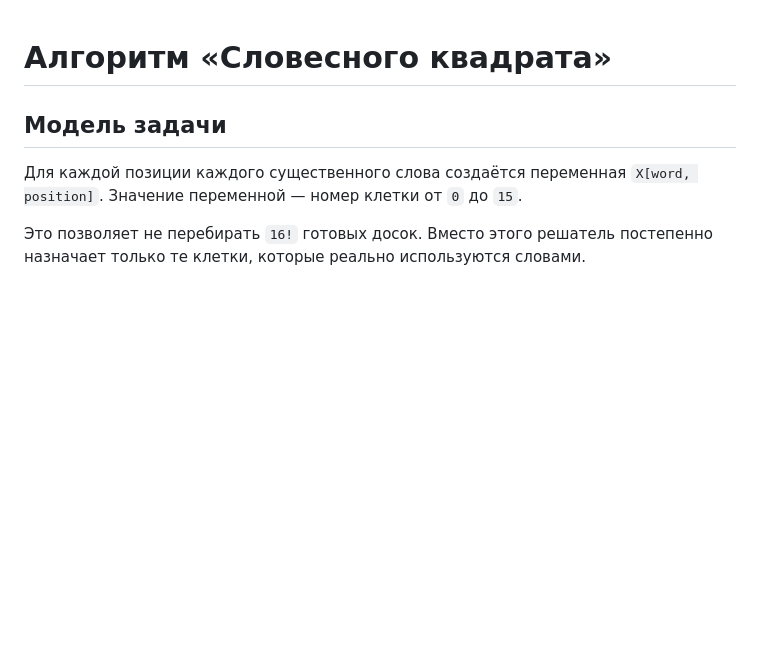
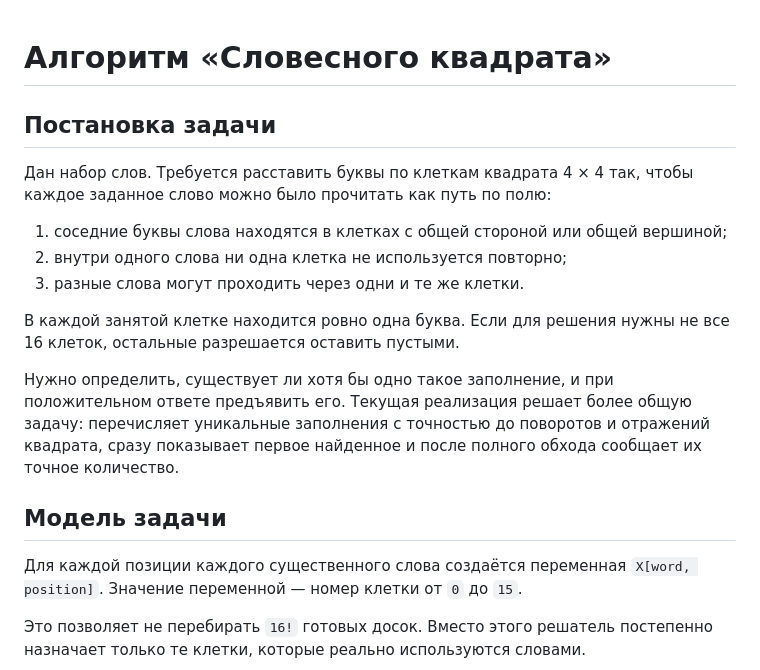
Before and after one commit to vikhrovvs/vikhrovvs.github.io, a Markdown page: site/word-grid/ALGORITHM.md, the part around the change. GitHub-like rendering; blank space fills up the shorter version.

Commit message:
Document word grid problem statement

```diff
--- a/site/word-grid/ALGORITHM.md
+++ b/site/word-grid/ALGORITHM.md
@@ -1,4 +1,16 @@
 # Алгоритм «Словесного квадрата»
+
+## Постановка задачи
+
+Дан набор слов. Требуется расставить буквы по клеткам квадрата 4 × 4 так, чтобы каждое заданное слово можно было прочитать как путь по полю:
+
+1. соседние буквы слова находятся в клетках с общей стороной или общей вершиной;
+2. внутри одного слова ни одна клетка не используется повторно;
+3. разные слова могут проходить через одни и те же клетки.
+
+В каждой занятой клетке находится ровно одна буква. Если для решения нужны не все 16 клеток, остальные разрешается оставить пустыми.
+
+Нужно определить, существует ли хотя бы одно такое заполнение, и при положительном ответе предъявить его. Текущая реализация решает более общую задачу: перечисляет уникальные заполнения с точностью до поворотов и отражений квадрата, сразу показывает первое найденное и после полного обхода сообщает их точное количество.
 
 ## Модель задачи
 
```
